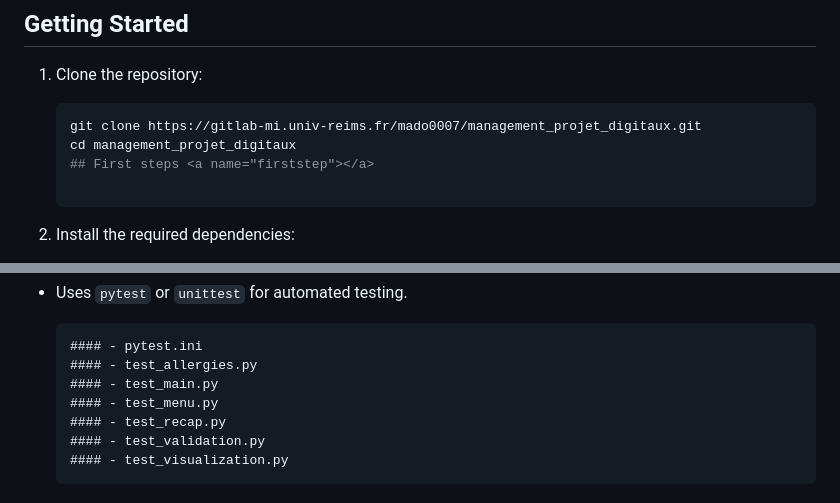
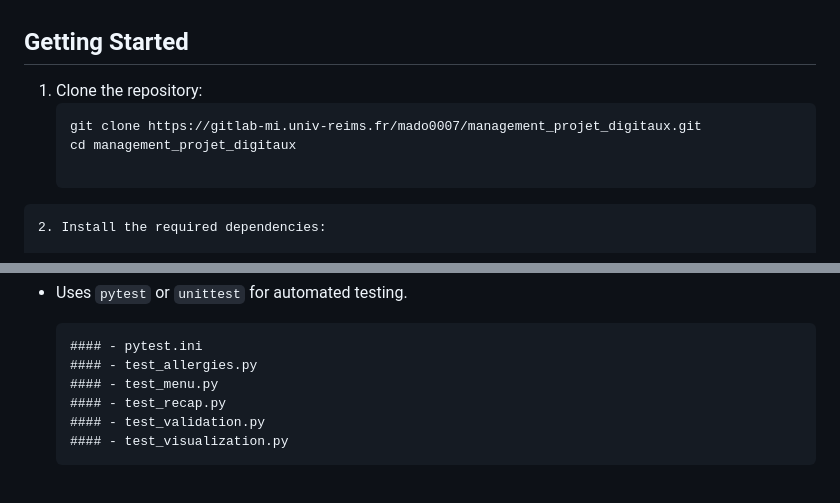
Before and after one commit to Ismael-madou/Interface-restauration, a Markdown page: README.md, 2 parts joined by grey strips. Drawn GitHub-style.

````diff
--- a/README.md
+++ b/README.md
@@ -33,8 +33,8 @@ This project aims to provide a user-friendly interface for restaurant customers
    ```bash
    git clone https://gitlab-mi.univ-reims.fr/mado0007/management_projet_digitaux.git
    cd management_projet_digitaux
-   ## First steps <a name="firststep"></a>
 
+```
 2. Install the required dependencies:
 
     - Use the command prompt, go to the root of the project (where the `requirements.txt` file is located) and executing the following command:
@@ -117,7 +117,6 @@ Inside, you will find source code, dependencies, and resources essential for the
 
       #### - pytest.ini
       #### - test_allergies.py
-      #### - test_main.py
       #### - test_menu.py
       #### - test_recap.py
       #### - test_validation.py
````
